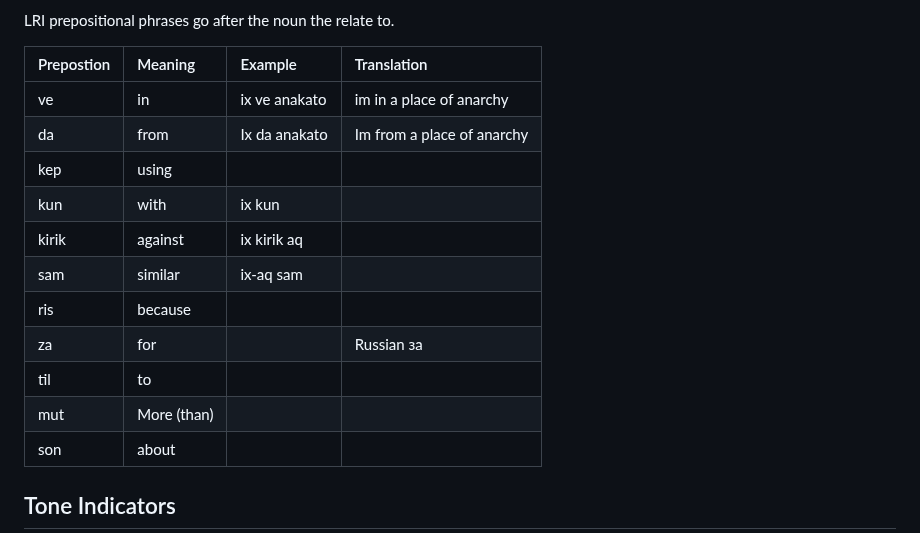
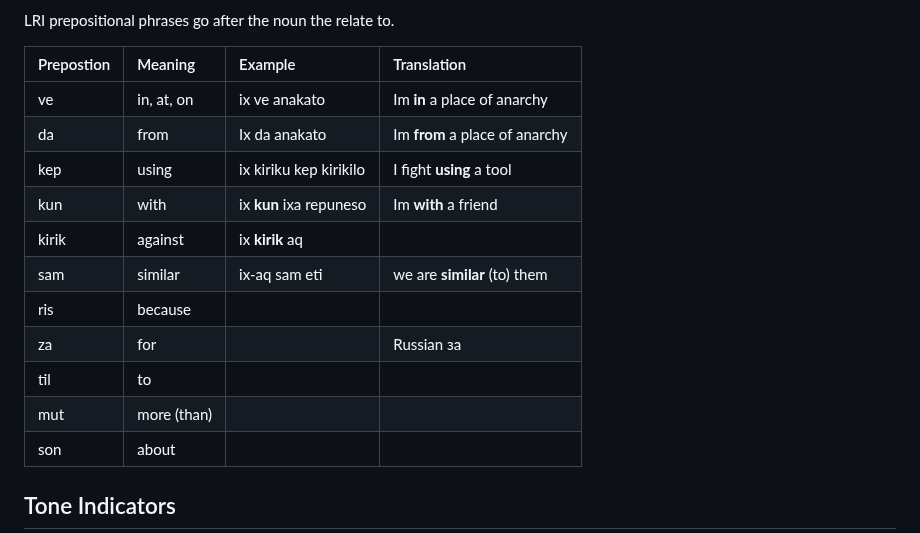
Before and after one commit to almostahexagon2/lri, a Markdown page: grammer.md, the part around the change. Rendered like a GitHub page.

Commit message:
suka bljat

```diff
--- a/grammer.md
+++ b/grammer.md
@@ -85,16 +85,16 @@ LRI prepositional phrases go after the noun the relate to.
 
 | Prepostion | Meaning | Example | Translation |
 | :---- | :---- | :---- | :---- |
-| ve | in | ix ve anakato | im in a place of anarchy |
-| da | from | Ix da anakato | Im from a place of anarchy |
-| kep | using |  |  |
-| kun | with | ix kun  |  |
-| kirik | against | ix kirik aq |  |
-| sam | similar | ix-aq sam |  |
+| ve | in, at, on | ix ve anakato | Im **in** a place of anarchy |
+| da | from | Ix da anakato | Im **from** a place of anarchy |
+| kep | using | ix kiriku kep kirikilo | I fight **using** a tool |
+| kun | with | ix **kun** ixa repuneso | Im **with** a friend |
+| kirik | against | ix **kirik** aq |  |
+| sam | similar | ix-aq sam eti | we are **similar** (to) them |
 | ris | because |  |  |
 | za | for |  | Russian за |
 | til | to |  |  |
-| mut | More (than) |  |  |
+| mut | more (than) |  |  |
 | son | about |  |  |
 
 Tone Indicators
```
